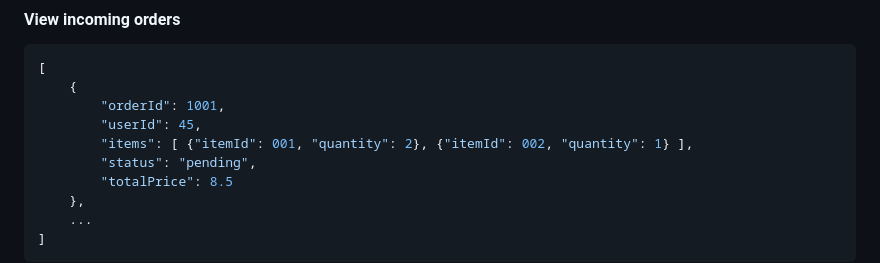
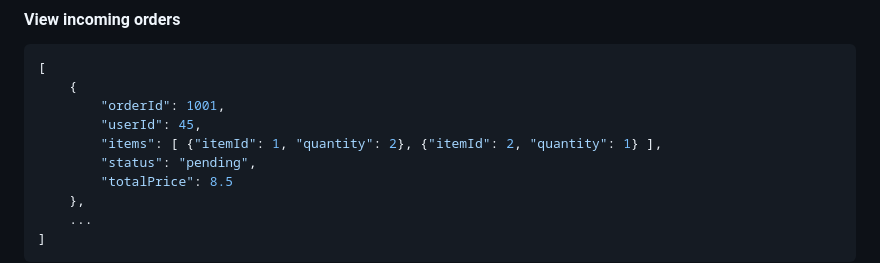
Before and after one commit to ceduni/cafe-sans-fil, a Markdown page: wiki/flux.md, the part around the change. GitHub-like rendering.

Commit message:
fixed invalid json

```diff
--- a/wiki/flux.md
+++ b/wiki/flux.md
@@ -212,7 +212,7 @@ Ce document présente les différents flux de données et leur output, afin de p
     {
         "orderId": 1001,
         "userId": 45,
-        "items": [ {"itemId": 001, "quantity": 2}, {"itemId": 002, "quantity": 1} ],
+        "items": [ {"itemId": 1, "quantity": 2}, {"itemId": 2, "quantity": 1} ],
         "status": "pending",
         "totalPrice": 8.5
     },
```
